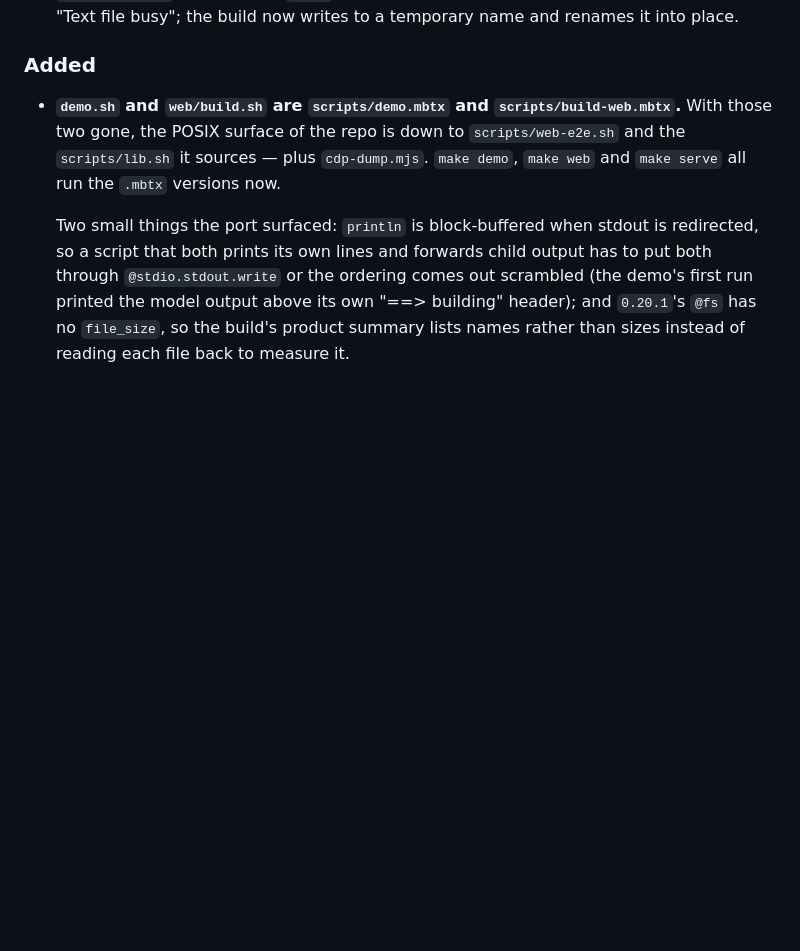
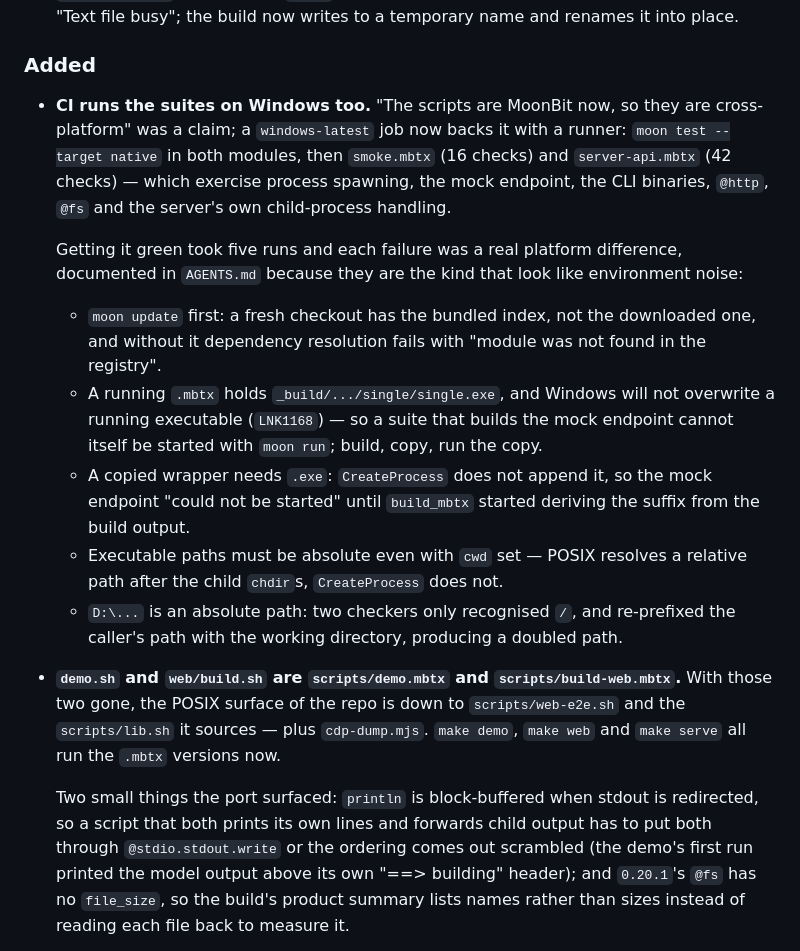
Before and after one commit to conglinyizhi/moonbit-llm-faceoff, a Markdown page: CHANGELOG.md, the part around the change. Rendered like a GitHub page; blank space fills up the shorter version.

```diff
--- a/CHANGELOG.md
+++ b/CHANGELOG.md
@@ -101,6 +101,30 @@ All notable changes to this project are documented here. The format follows
   and renames it into place.
 
 ### Added
+
+- **CI runs the suites on Windows too.** "The scripts are MoonBit now, so they are
+  cross-platform" was a claim; a `windows-latest` job now backs it with a runner:
+  `moon test --target native` in both modules, then `smoke.mbtx` (16 checks) and
+  `server-api.mbtx` (42 checks) — which exercise process spawning, the mock endpoint,
+  the CLI binaries, `@http`, `@fs` and the server's own child-process handling.
+
+  Getting it green took five runs and each failure was a real platform difference,
+  documented in `AGENTS.md` because they are the kind that look like environment
+  noise:
+
+  - `moon update` first: a fresh checkout has the bundled index, not the downloaded
+    one, and without it dependency resolution fails with "module was not found in
+    the registry".
+  - A running `.mbtx` holds `_build/.../single/single.exe`, and Windows will not
+    overwrite a running executable (`LNK1168`) — so a suite that builds the mock
+    endpoint cannot itself be started with `moon run`; build, copy, run the copy.
+  - A copied wrapper needs `.exe`: `CreateProcess` does not append it, so the mock
+    endpoint "could not be started" until `build_mbtx` started deriving the suffix
+    from the build output.
+  - Executable paths must be absolute even with `cwd` set — POSIX resolves a relative
+    path after the child `chdir`s, `CreateProcess` does not.
+  - `D:\...` is an absolute path: two checkers only recognised `/`, and re-prefixed
+    the caller's path with the working directory, producing a doubled path.
 
 - **`demo.sh` and `web/build.sh` are `scripts/demo.mbtx` and
   `scripts/build-web.mbtx`.** With those two gone, the POSIX surface of the repo
```
Also changed, not shown: AGENTS.md (+15 -0 lines).
